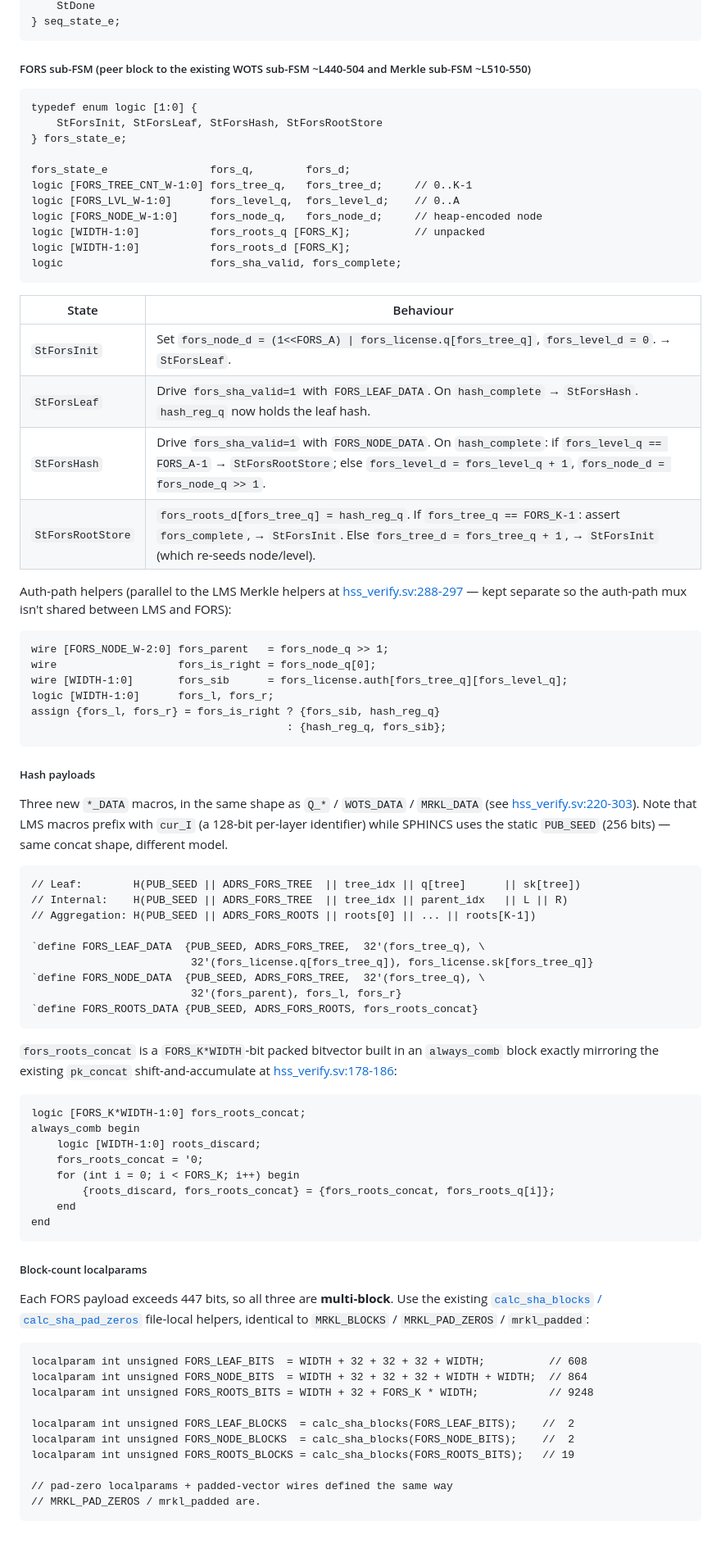
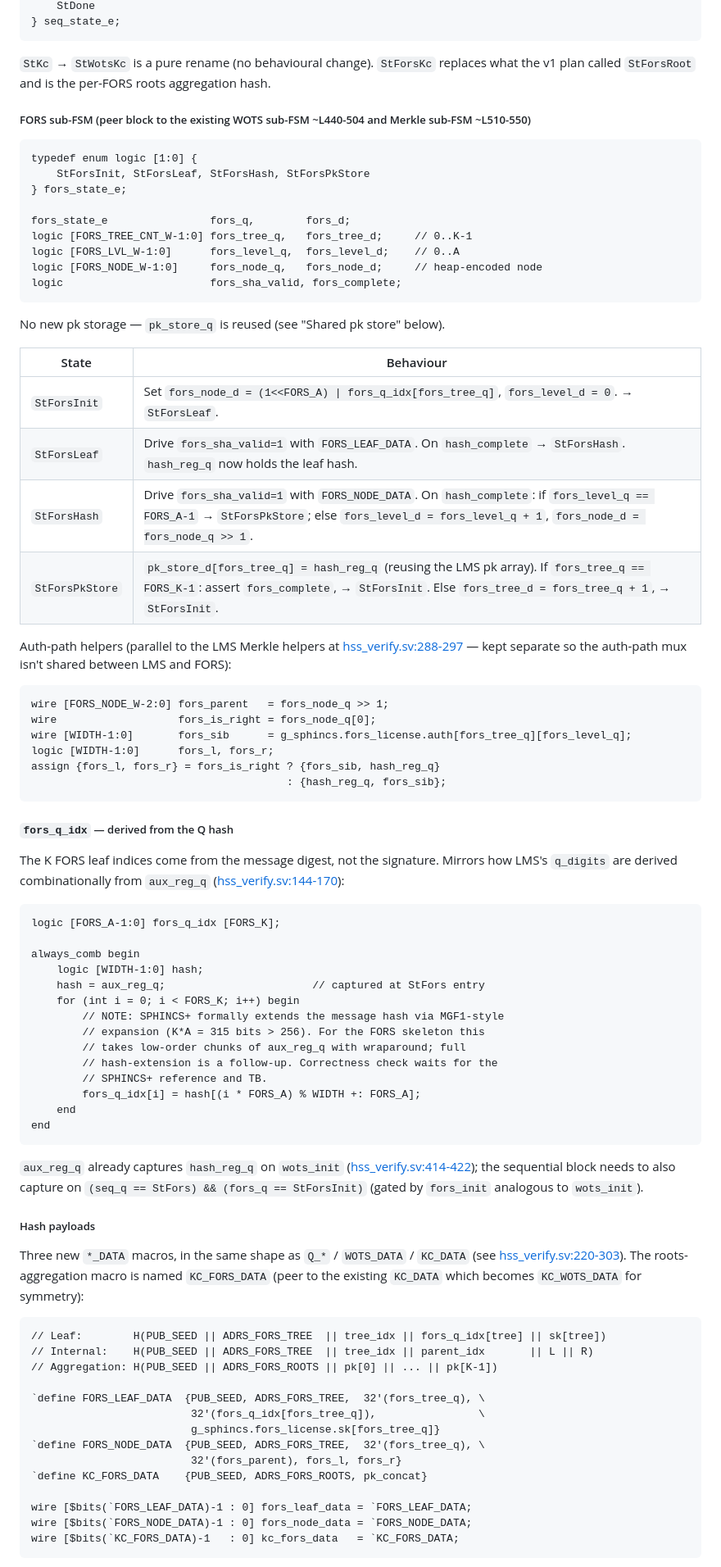
Before and after one commit to JamesPetrie/off-switch, a Markdown page: docs/plan_sphincs_fors.md, the part around one of its changes. Shown at 82% size. GitHub-like rendering; blank space fills up the shorter version.

````diff
--- a/docs/plan_sphincs_fors.md
+++ b/docs/plan_sphincs_fors.md
@@ -159,29 +200,34 @@ typedef enum logic [3:0] {
     StDone
 } seq_state_e;
 ```
+
+`StKc` → `StWotsKc` is a pure rename (no behavioural change). `StForsKc`
+replaces what the v1 plan called `StForsRoot` and is the per-FORS roots
+aggregation hash.
 
 ##### FORS sub-FSM (peer block to the existing WOTS sub-FSM ~L440-504 and Merkle sub-FSM ~L510-550)
 
 ```systemverilog
 typedef enum logic [1:0] {
-    StForsInit, StForsLeaf, StForsHash, StForsRootStore
+    StForsInit, StForsLeaf, StForsHash, StForsPkStore
 } fors_state_e;
 
 fors_state_e                fors_q,        fors_d;
 logic [FORS_TREE_CNT_W-1:0] fors_tree_q,   fors_tree_d;     // 0..K-1
 logic [FORS_LVL_W-1:0]      fors_level_q,  fors_level_d;    // 0..A
 logic [FORS_NODE_W-1:0]     fors_node_q,   fors_node_d;     // heap-encoded node
-logic [WIDTH-1:0]           fors_roots_q [FORS_K];          // unpacked
-logic [WIDTH-1:0]           fors_roots_d [FORS_K];
 logic                       fors_sha_valid, fors_complete;
 ```
 
+No new pk storage — `pk_store_q` is reused (see "Shared pk store"
+below).
+
 | State | Behaviour |
 |---|---|
-| `StForsInit` | Set `fors_node_d = (1<<FORS_A) \| fors_license.q[fors_tree_q]`, `fors_level_d = 0`. → `StForsLeaf`. |
+| `StForsInit` | Set `fors_node_d = (1<<FORS_A) \| fors_q_idx[fors_tree_q]`, `fors_level_d = 0`. → `StForsLeaf`. |
 | `StForsLeaf` | Drive `fors_sha_valid=1` with `FORS_LEAF_DATA`. On `hash_complete` → `StForsHash`. `hash_reg_q` now holds the leaf hash. |
-| `StForsHash` | Drive `fors_sha_valid=1` with `FORS_NODE_DATA`. On `hash_complete`: if `fors_level_q == FORS_A-1` → `StForsRootStore`; else `fors_level_d = fors_level_q + 1`, `fors_node_d = fors_node_q >> 1`. |
-| `StForsRootStore` | `fors_roots_d[fors_tree_q] = hash_reg_q`. If `fors_tree_q == FORS_K-1`: assert `fors_complete`, → `StForsInit`. Else `fors_tree_d = fors_tree_q + 1`, → `StForsInit` (which re-seeds node/level). |
+| `StForsHash` | Drive `fors_sha_valid=1` with `FORS_NODE_DATA`. On `hash_complete`: if `fors_level_q == FORS_A-1` → `StForsPkStore`; else `fors_level_d = fors_level_q + 1`, `fors_node_d = fors_node_q >> 1`. |
+| `StForsPkStore` | `pk_store_d[fors_tree_q] = hash_reg_q` (reusing the LMS pk array). If `fors_tree_q == FORS_K-1`: assert `fors_complete`, → `StForsInit`. Else `fors_tree_d = fors_tree_q + 1`, → `StForsInit`. |
 
 Auth-path helpers (parallel to the LMS Merkle helpers at
 [hss_verify.sv:288-297](verilog/rtl/hss_verify.sv#L288-L297) — kept
@@ -190,66 +236,61 @@ separate so the auth-path mux isn't shared between LMS and FORS):
 ```systemverilog
 wire [FORS_NODE_W-2:0] fors_parent   = fors_node_q >> 1;
 wire                   fors_is_right = fors_node_q[0];
-wire [WIDTH-1:0]       fors_sib      = fors_license.auth[fors_tree_q][fors_level_q];
+wire [WIDTH-1:0]       fors_sib      = g_sphincs.fors_license.auth[fors_tree_q][fors_level_q];
 logic [WIDTH-1:0]      fors_l, fors_r;
 assign {fors_l, fors_r} = fors_is_right ? {fors_sib, hash_reg_q}
                                         : {hash_reg_q, fors_sib};
 ```
 
-##### Hash payloads
+##### `fors_q_idx` — derived from the Q hash
 
-Three new `*_DATA` macros, in the same shape as `Q_*` /
-`WOTS_DATA` / `MRKL_DATA` (see
-[hss_verify.sv:220-303](verilog/rtl/hss_verify.sv#L220-L303)). Note
-that LMS macros prefix with `cur_I` (a 128-bit per-layer identifier)
-while SPHINCS uses the static `PUB_SEED` (256 bits) — same concat
-shape, different model.
+The K FORS leaf indices come from the message digest, not the
+signature. Mirrors how LMS's `q_digits` are derived combinationally
+from `aux_reg_q` ([hss_verify.sv:144-170](verilog/rtl/hss_verify.sv#L144-L170)):
 
 ```systemverilog
-// Leaf:        H(PUB_SEED || ADRS_FORS_TREE  || tree_idx || q[tree]      || sk[tree])
-// Internal:    H(PUB_SEED || ADRS_FORS_TREE  || tree_idx || parent_idx   || L || R)
-// Aggregation: H(PUB_SEED || ADRS_FORS_ROOTS || roots[0] || ... || roots[K-1])
+logic [FORS_A-1:0] fors_q_idx [FORS_K];
 
-`define FORS_LEAF_DATA  {PUB_SEED, ADRS_FORS_TREE,  32'(fors_tree_q), \
-                         32'(fors_license.q[fors_tree_q]), fors_license.sk[fors_tree_q]}
-`define FORS_NODE_DATA  {PUB_SEED, ADRS_FORS_TREE,  32'(fors_tree_q), \
-                         32'(fors_parent), fors_l, fors_r}
-`define FORS_ROOTS_DATA {PUB_SEED, ADRS_FORS_ROOTS, fors_roots_concat}
-```
-
-`fors_roots_concat` is a `FORS_K*WIDTH`-bit packed bitvector built in
-an `always_comb` block exactly mirroring the existing `pk_concat`
-shift-and-accumulate at
-[hss_verify.sv:178-186](verilog/rtl/hss_verify.sv#L178-L186):
-
-```systemverilog
-logic [FORS_K*WIDTH-1:0] fors_roots_concat;
 always_comb begin
-    logic [WIDTH-1:0] roots_discard;
-    fors_roots_concat = '0;
+    logic [WIDTH-1:0] hash;
+    hash = aux_reg_q;                       // captured at StFors entry
     for (int i = 0; i < FORS_K; i++) begin
-        {roots_discard, fors_roots_concat} = {fors_roots_concat, fors_roots_q[i]};
+        // NOTE: SPHINCS+ formally extends the message hash via MGF1-style
+        // expansion (K*A = 315 bits > 256). For the FORS skeleton this
+        // takes low-order chunks of aux_reg_q with wraparound; full
+        // hash-extension is a follow-up. Correctness check waits for the
+        // SPHINCS+ reference and TB.
+        fors_q_idx[i] = hash[(i * FORS_A) % WIDTH +: FORS_A];
     end
 end
 ```
 
-##### Block-count localparams
+`aux_reg_q` already captures `hash_reg_q` on `wots_init`
+([hss_verify.sv:414-422](verilog/rtl/hss_verify.sv#L414-L422)); the
+sequential block needs to also capture on `(seq_q == StFors) &&
+(fors_q == StForsInit)` (gated by `fors_init` analogous to `wots_init`).
 
-Each FORS payload exceeds 447 bits, so all three are **multi-block**.
-Use the existing
-[`calc_sha_blocks` / `calc_sha_pad_zeros`](verilog/rtl/hss_verify.sv#L203-L208)
-file-local helpers, identical to `MRKL_BLOCKS` / `MRKL_PAD_ZEROS` /
-`mrkl_padded`:
+##### Hash payloads
+
+Three new `*_DATA` macros, in the same shape as `Q_*` /
+`WOTS_DATA` / `KC_DATA` (see
+[hss_verify.sv:220-303](verilog/rtl/hss_verify.sv#L220-L303)). The
+roots-aggregation macro is named `KC_FORS_DATA` (peer to the existing
+`KC_DATA` which becomes `KC_WOTS_DATA` for symmetry):
 
 ```systemverilog
-localparam int unsigned FORS_LEAF_BITS  = WIDTH + 32 + 32 + 32 + WIDTH;          // 608
-localparam int unsigned FORS_NODE_BITS  = WIDTH + 32 + 32 + 32 + WIDTH + WIDTH;  // 864
-localparam int unsigned FORS_ROOTS_BITS = WIDTH + 32 + FORS_K * WIDTH;           // 9248
+// Leaf:        H(PUB_SEED || ADRS_FORS_TREE  || tree_idx || fors_q_idx[tree] || sk[tree])
+// Internal:    H(PUB_SEED || ADRS_FORS_TREE  || tree_idx || parent_idx       || L || R)
+// Aggregation: H(PUB_SEED || ADRS_FORS_ROOTS || pk[0] || ... || pk[K-1])
 
-localparam int unsigned FORS_LEAF_BLOCKS  = calc_sha_blocks(FORS_LEAF_BITS);    //  2
-localparam int unsigned FORS_NODE_BLOCKS  = calc_sha_blocks(FORS_NODE_BITS);    //  2
-localparam int unsigned FORS_ROOTS_BLOCKS = calc_sha_blocks(FORS_ROOTS_BITS);   // 19
+`define FORS_LEAF_DATA  {PUB_SEED, ADRS_FORS_TREE,  32'(fors_tree_q), \
+                         32'(fors_q_idx[fors_tree_q]),                \
+                         g_sphincs.fors_license.sk[fors_tree_q]}
+`define FORS_NODE_DATA  {PUB_SEED, ADRS_FORS_TREE,  32'(fors_tree_q), \
+                         32'(fors_parent), fors_l, fors_r}
+`define KC_FORS_DATA    {PUB_SEED, ADRS_FORS_ROOTS, pk_concat}
 
-// pad-zero localparams + padded-vector wires defined the same way
-// MRKL_PAD_ZEROS / mrkl_padded are.
+wire [$bits(`FORS_LEAF_DATA)-1 : 0] fors_leaf_data = `FORS_LEAF_DATA;
+wire [$bits(`FORS_NODE_DATA)-1 : 0] fors_node_data = `FORS_NODE_DATA;
+wire [$bits(`KC_FORS_DATA)-1   : 0] kc_fors_data   = `KC_FORS_DATA;
 ```
````
Also changed, not shown: other parts of docs/plan_sphincs_fors.md (+205 -108 lines).
